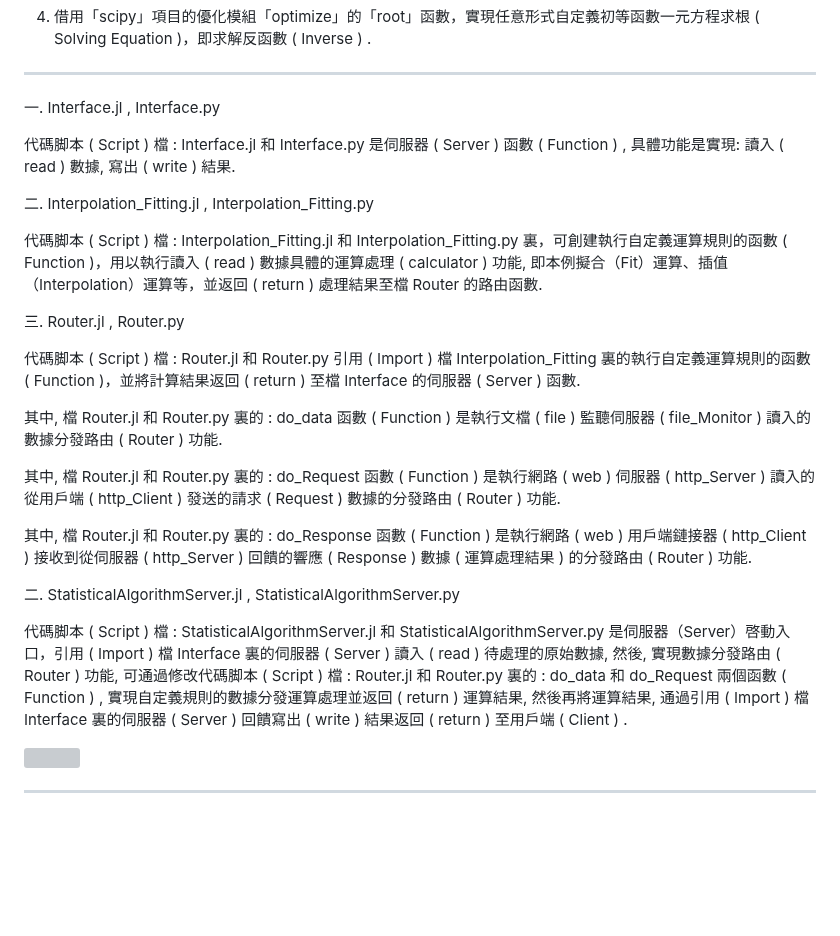
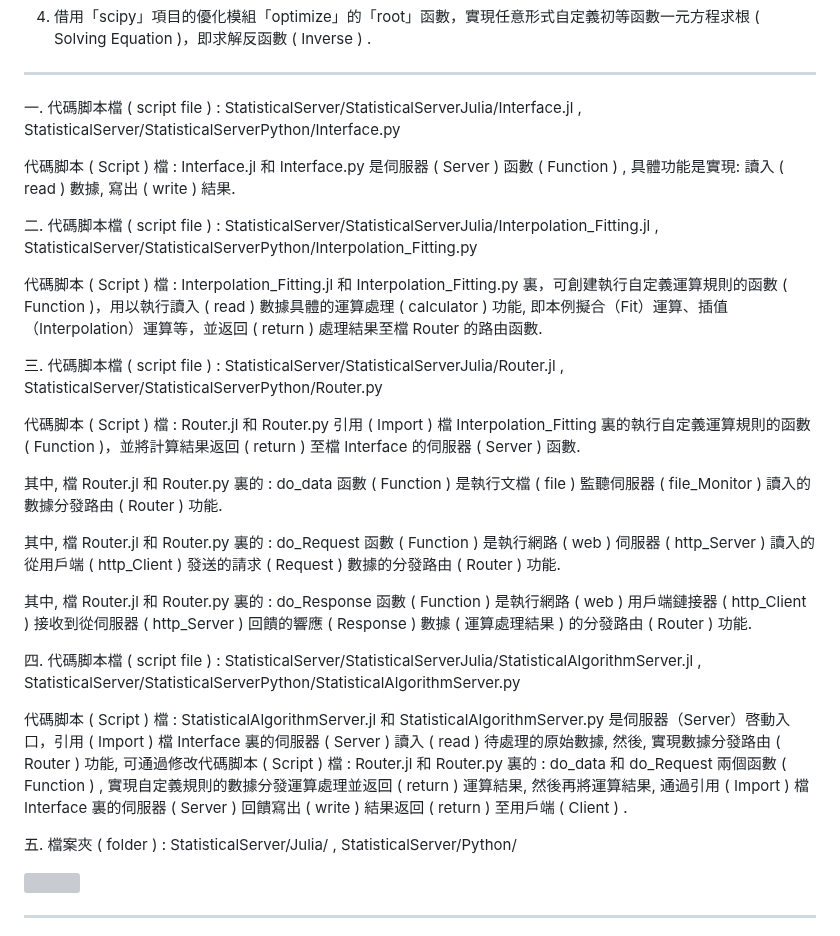
Before and after one commit to Orca023/StatisticalServer, a Markdown page: README.md, the part around the change. GitHub-like rendering; blank space fills up the shorter version; grey boxes are pictures that could not be loaded.

```diff
--- a/README.md
+++ b/README.md
@@ -28,15 +28,15 @@
 
 ---
 
-一. Interface.jl , Interface.py
+一. 代碼脚本檔 ( script file ) : StatisticalServer/StatisticalServerJulia/Interface.jl , StatisticalServer/StatisticalServerPython/Interface.py
 
 代碼脚本 ( Script ) 檔 : Interface.jl 和 Interface.py 是伺服器 ( Server ) 函數 ( Function ) , 具體功能是實現: 讀入 ( read ) 數據, 寫出 ( write ) 結果.
 
-二. Interpolation_Fitting.jl , Interpolation_Fitting.py
+二. 代碼脚本檔 ( script file ) : StatisticalServer/StatisticalServerJulia/Interpolation_Fitting.jl , StatisticalServer/StatisticalServerPython/Interpolation_Fitting.py
 
 代碼脚本 ( Script ) 檔 : Interpolation_Fitting.jl 和 Interpolation_Fitting.py 裏，可創建執行自定義運算規則的函數 ( Function )，用以執行讀入 ( read ) 數據具體的運算處理 ( calculator ) 功能, 即本例擬合（Fit）運算、插值（Interpolation）運算等，並返回 ( return ) 處理結果至檔 Router 的路由函數.
 
-三. Router.jl , Router.py
+三. 代碼脚本檔 ( script file ) : StatisticalServer/StatisticalServerJulia/Router.jl , StatisticalServer/StatisticalServerPython/Router.py
 
 代碼脚本 ( Script ) 檔 : Router.jl 和 Router.py 引用 ( Import ) 檔 Interpolation_Fitting 裏的執行自定義運算規則的函數 ( Function )，並將計算結果返回 ( return ) 至檔 Interface 的伺服器 ( Server ) 函數.
 
@@ -46,9 +46,11 @@
 
 其中, 檔 Router.jl 和 Router.py 裏的 : do_Response 函數 ( Function ) 是執行網路 ( web ) 用戶端鏈接器 ( http_Client ) 接收到從伺服器 ( http_Server ) 回饋的響應 ( Response ) 數據 ( 運算處理結果 ) 的分發路由 ( Router ) 功能.
 
-二. StatisticalAlgorithmServer.jl , StatisticalAlgorithmServer.py
+四. 代碼脚本檔 ( script file ) : StatisticalServer/StatisticalServerJulia/StatisticalAlgorithmServer.jl , StatisticalServer/StatisticalServerPython/StatisticalAlgorithmServer.py
 
 代碼脚本 ( Script ) 檔 : StatisticalAlgorithmServer.jl 和 StatisticalAlgorithmServer.py 是伺服器（Server）啓動入口，引用 ( Import ) 檔 Interface 裏的伺服器 ( Server ) 讀入 ( read ) 待處理的原始數據, 然後, 實現數據分發路由 ( Router ) 功能, 可通過修改代碼脚本 ( Script ) 檔 : Router.jl 和 Router.py 裏的 : do_data 和 do_Request 兩個函數 ( Function ) , 實現自定義規則的數據分發運算處理並返回 ( return ) 運算結果, 然後再將運算結果, 通過引用 ( Import ) 檔 Interface 裏的伺服器 ( Server ) 回饋寫出 ( write ) 結果返回 ( return ) 至用戶端 ( Client ) .
+
+五. 檔案夾 ( folder ) : StatisticalServer/Julia/ , StatisticalServer/Python/
 
 ![]()
 
```
